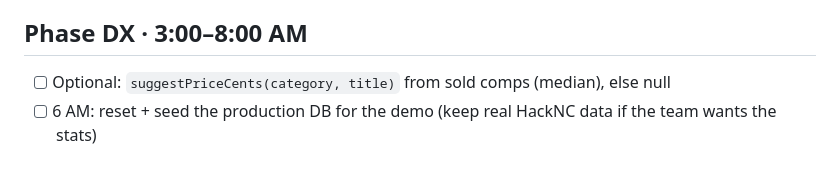
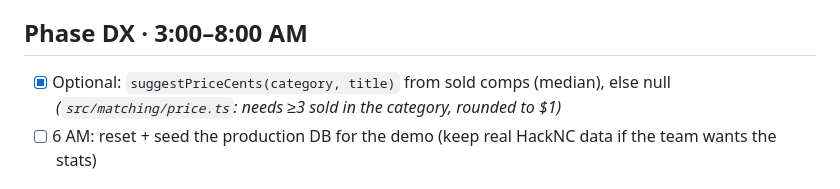
Before and after one commit to n1shanth21/karl, a Markdown page: team/himagna.md, the part around the change. Drawn GitHub-style.

Commit message:
data: tick DX price hint
Co-Authored-By: Claude Opus 5.5 <noreply@anthropic.com>

```diff
--- a/team/himagna.md
+++ b/team/himagna.md
@@ -33,7 +33,7 @@ You own everything stored and searched: the Tiger Data database, embeddings and
 **Finish line:** `/api/stats` on postgres returns real numbers + hourly buckets.
 
 ## Phase DX · 3:00–8:00 AM
-- [ ] Optional: `suggestPriceCents(category, title)` from sold comps (median), else null
+- [x] Optional: `suggestPriceCents(category, title)` from sold comps (median), else null *(`src/matching/price.ts`: needs ≥3 sold in the category, rounded to $1)*
 - [ ] 6 AM: reset + seed the production DB for the demo (keep real HackNC data if the team wants the stats)
 
 ## Starter prompt (paste after `/clear`)
```
